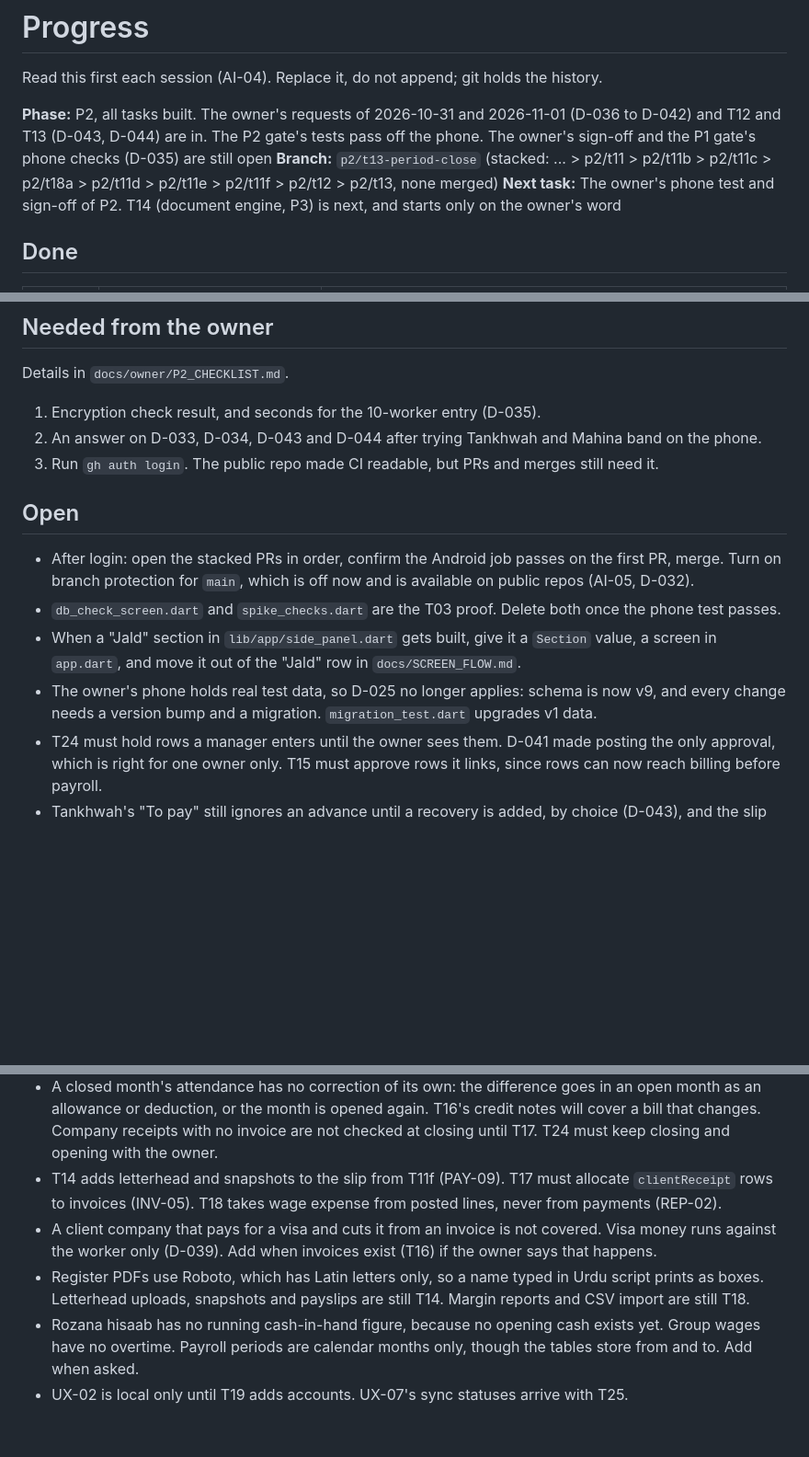
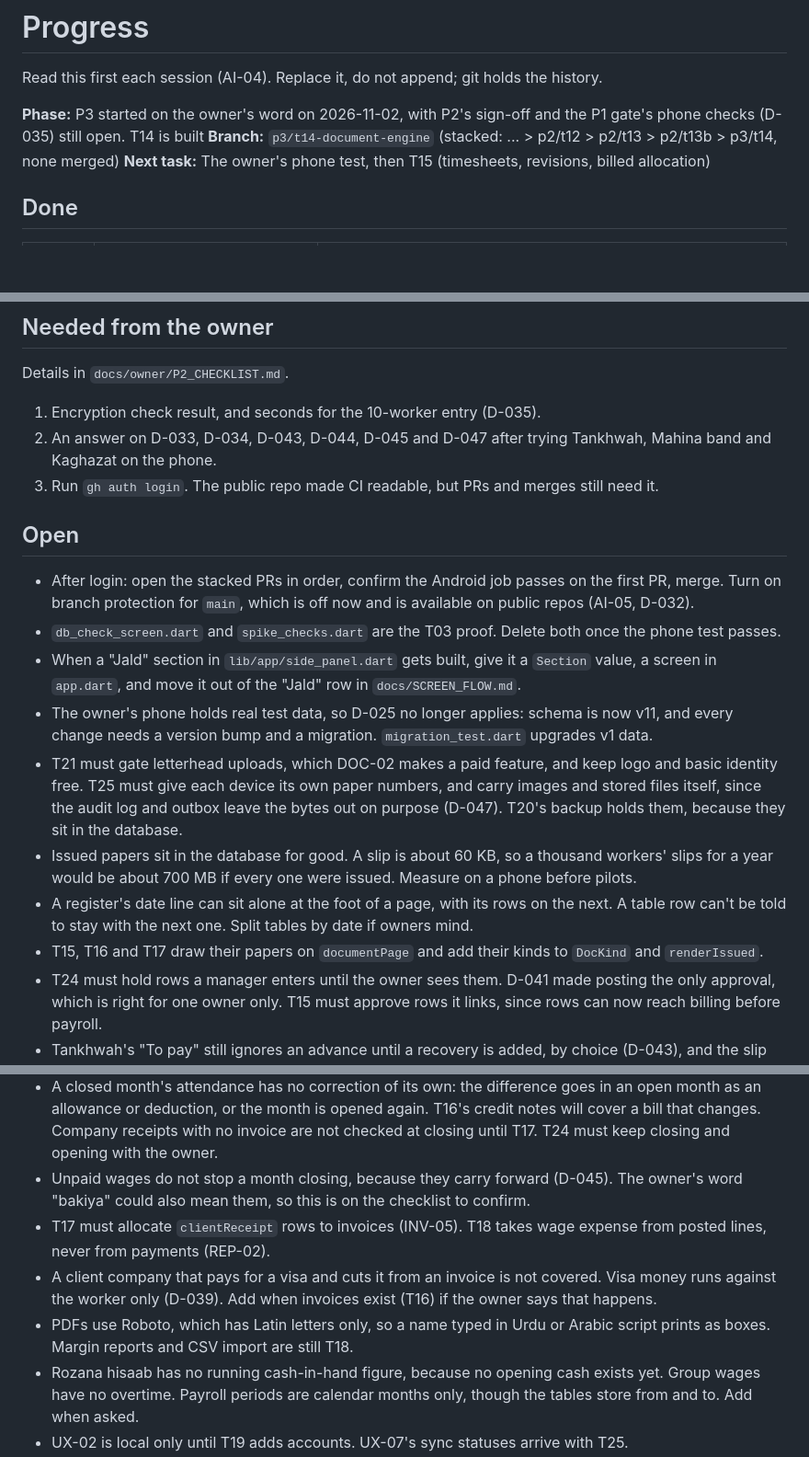
Before and after one commit to Asadgill-1/labour-managmet, a Markdown page: PROGRESS.md, 3 parts joined by grey strips. Shown at 92% size. GitHub-like rendering; blank space fills up the shorter version.

Commit message:
docs: record T14's state and the refreshed graph figures
Co-Authored-By: Claude Opus 5.5 <noreply@anthropic.com>

```diff
--- a/PROGRESS.md
+++ b/PROGRESS.md
@@ -2,9 +2,9 @@
 
 Read this first each session (AI-04). Replace it, do not append; git holds the history.
 
-**Phase:** P2, all tasks built. The owner's requests of 2026-10-31 and 2026-11-01 (D-036 to D-042) and T12 and T13 (D-043, D-044) are in. The P2 gate's tests pass off the phone. The owner's sign-off and the P1 gate's phone checks (D-035) are still open
-**Branch:** `p2/t13-period-close` (stacked: ... > p2/t11 > p2/t11b > p2/t11c > p2/t18a > p2/t11d > p2/t11e > p2/t11f > p2/t12 > p2/t13, none merged)
-**Next task:** The owner's phone test and sign-off of P2. T14 (document engine, P3) is next, and starts only on the owner's word
+**Phase:** P3 started on the owner's word on 2026-11-02, with P2's sign-off and the P1 gate's phone checks (D-035) still open. T14 is built
+**Branch:** `p3/t14-document-engine` (stacked: ... > p2/t12 > p2/t13 > p2/t13b > p3/t14, none merged)
+**Next task:** The owner's phone test, then T15 (timesheets, revisions, billed allocation)
 
 ## Done
 
@@ -27,7 +30,7 @@ Test evidence is host only. Encryption on Android, UX-06 timing and BUILD-04 on
 Details in `docs/owner/P2_CHECKLIST.md`.
 
 1. Encryption check result, and seconds for the 10-worker entry (D-035).
-2. An answer on D-033, D-034, D-043 and D-044 after trying Tankhwah and Mahina band on the phone.
+2. An answer on D-033, D-034, D-043, D-044, D-045 and D-047 after trying Tankhwah, Mahina band and Kaghazat on the phone.
 3. Run `gh auth login`. The public repo made CI readable, but PRs and merges still need it.
 
 ## Open
@@ -35,7 +38,11 @@ Details in `docs/owner/P2_CHECKLIST.md`.
 - After login: open the stacked PRs in order, confirm the Android job passes on the first PR, merge. Turn on branch protection for `main`, which is off now and is available on public repos (AI-05, D-032).
 - `db_check_screen.dart` and `spike_checks.dart` are the T03 proof. Delete both once the phone test passes.
 - When a "Jald" section in `lib/app/side_panel.dart` gets built, give it a `Section` value, a screen in `app.dart`, and move it out of the "Jald" row in `docs/SCREEN_FLOW.md`.
-- The owner's phone holds real test data, so D-025 no longer applies: schema is now v9, and every change needs a version bump and a migration. `migration_test.dart` upgrades v1 data.
+- The owner's phone holds real test data, so D-025 no longer applies: schema is now v11, and every change needs a version bump and a migration. `migration_test.dart` upgrades v1 data.
+- T21 must gate letterhead uploads, which DOC-02 makes a paid feature, and keep logo and basic identity free. T25 must give each device its own paper numbers, and carry images and stored files itself, since the audit log and outbox leave the bytes out on purpose (D-047). T20's backup holds them, because they sit in the database.
+- Issued papers sit in the database for good. A slip is about 60 KB, so a thousand workers' slips for a year would be about 700 MB if every one were issued. Measure on a phone before pilots.
+- A register's date line can sit alone at the foot of a page, with its rows on the next. A table row can't be told to stay with the next one. Split tables by date if owners mind.
+- T15, T16 and T17 draw their papers on `documentPage` and add their kinds to `DocKind` and `renderIssued`.
 - T24 must hold rows a manager enters until the owner sees them. D-041 made posting the only approval, which is right for one owner only. T15 must approve rows it links, since rows can now reach billing before payroll.
 - Tankhwah's "To pay" still ignores an advance until a recovery is added, by choice (D-043), and the slip counts it when given. The worker's screen shows both, and one button adds the recoveries.
 - Undoing a salary line that overpaid leaves its advance line, which is undone by hand. Link the two if owners trip on it.
@@ -44,9 +51,10 @@ Details in `docs/owner/P2_CHECKLIST.md`.
 - A 26,000-row PDF took 1.2 GB and 90 seconds on this laptop, so a phone may run out of memory below the 30,000-row limit. Measure on a phone. Excel is fine at that size.
 - Slips go one worker at a time, as DOC-07 asks. WhatsApp still asks for the contact each time. Opening a worker's chat from their stored number needs an unofficial WhatsApp extra, so it waits until asked.
 - A closed month's attendance has no correction of its own: the difference goes in an open month as an allowance or deduction, or the month is opened again. T16's credit notes will cover a bill that changes. Company receipts with no invoice are not checked at closing until T17. T24 must keep closing and opening with the owner.
-- T14 adds letterhead and snapshots to the slip from T11f (PAY-09). T17 must allocate `clientReceipt` rows to invoices (INV-05). T18 takes wage expense from posted lines, never from payments (REP-02).
+- Unpaid wages do not stop a month closing, because they carry forward (D-045). The owner's word "bakiya" could also mean them, so this is on the checklist to confirm.
+- T17 must allocate `clientReceipt` rows to invoices (INV-05). T18 takes wage expense from posted lines, never from payments (REP-02).
 - A client company that pays for a visa and cuts it from an invoice is not covered. Visa money runs against the worker only (D-039). Add when invoices exist (T16) if the owner says that happens.
-- Register PDFs use Roboto, which has Latin letters only, so a name typed in Urdu script prints as boxes. Letterhead uploads, snapshots and payslips are still T14. Margin reports and CSV import are still T18.
+- PDFs use Roboto, which has Latin letters only, so a name typed in Urdu or Arabic script prints as boxes. Margin reports and CSV import are still T18.
 - Rozana hisaab has no running cash-in-hand figure, because no opening cash exists yet. Group wages have no overtime. Payroll periods are calendar months only, though the tables store from and to. Add when asked.
 - UX-02 is local only until T19 adds accounts. UX-07's sync statuses arrive with T25.
 - Worker lists sort by plain text, so "Worker 10" comes before "Worker 2". Real names are fine; revisit if codes are shown as the sort key.
```
Also changed, not shown: other parts of PROGRESS.md (+6 -1 lines).
